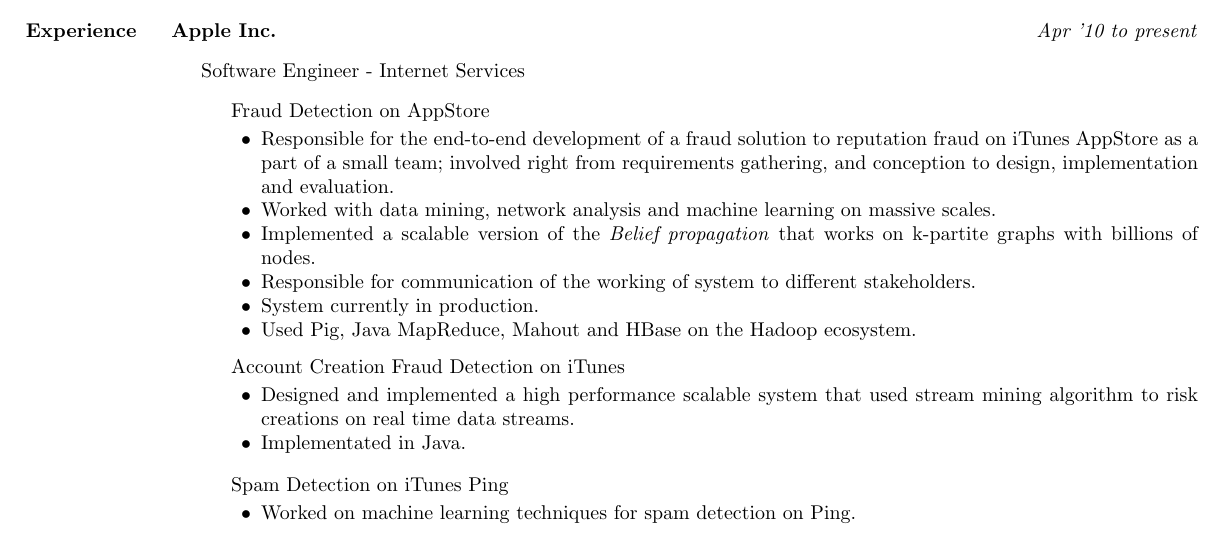
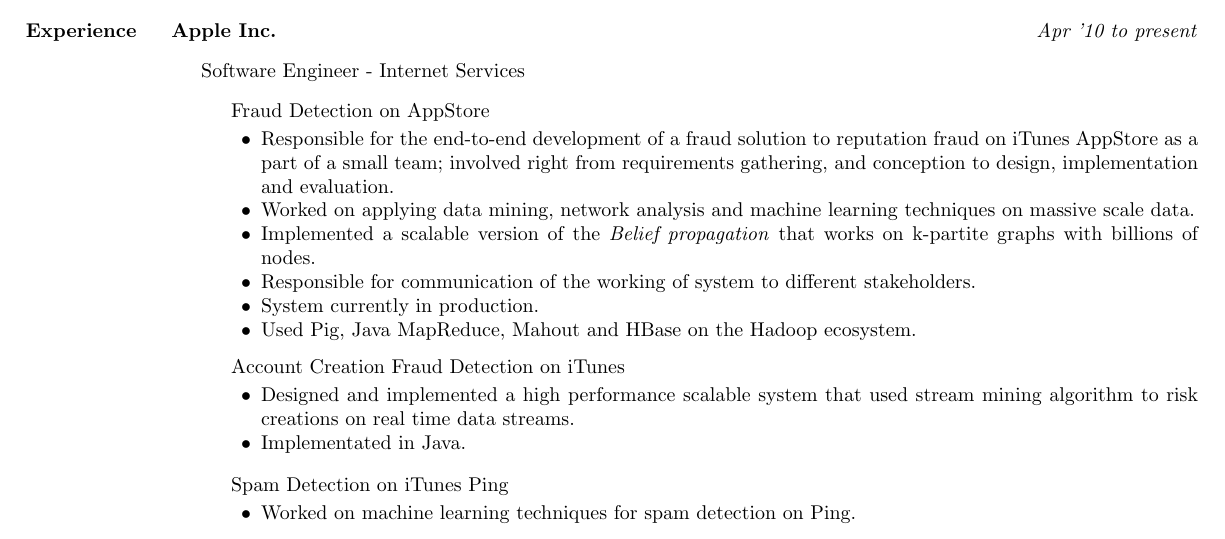
Before and after one commit to f2004403/Documents, a LaTeX CV (resume/CVKrishnakumar_Resume.tex): part of page 1 of 2, cut so that both start at the same text. Compiled offline with pdfLaTeX.

Commit message:
Incorporated Lavanya's suggestions

```diff
--- a/resume/CVKrishnakumar_Resume.tex
+++ b/resume/CVKrishnakumar_Resume.tex
@@ -240,7 +240,7 @@
 		\item[] Fraud Detection on  AppStore % \hfill{Sep '11 - May '13}
 		\begin{innerlist}
 			\item Responsible for the end-to-end development of a fraud solution to reputation fraud on iTunes AppStore as a part of a small team; involved right from requirements gathering, and conception to design, implementation and evaluation.
-			\item Worked with data mining, network analysis and machine learning on massive scales.
+			\item Worked on applying data mining, network analysis and machine learning techniques on massive scale data.
 			\item Implemented a scalable version of the \emph{Belief propagation} that works on k-partite graphs with billions of nodes.
 			\item Responsible for communication of the working of system to different stakeholders.
 			\item System currently in production.
```
Also changed, not shown: resume/CVKrishnakumar_Resume.pdf.
